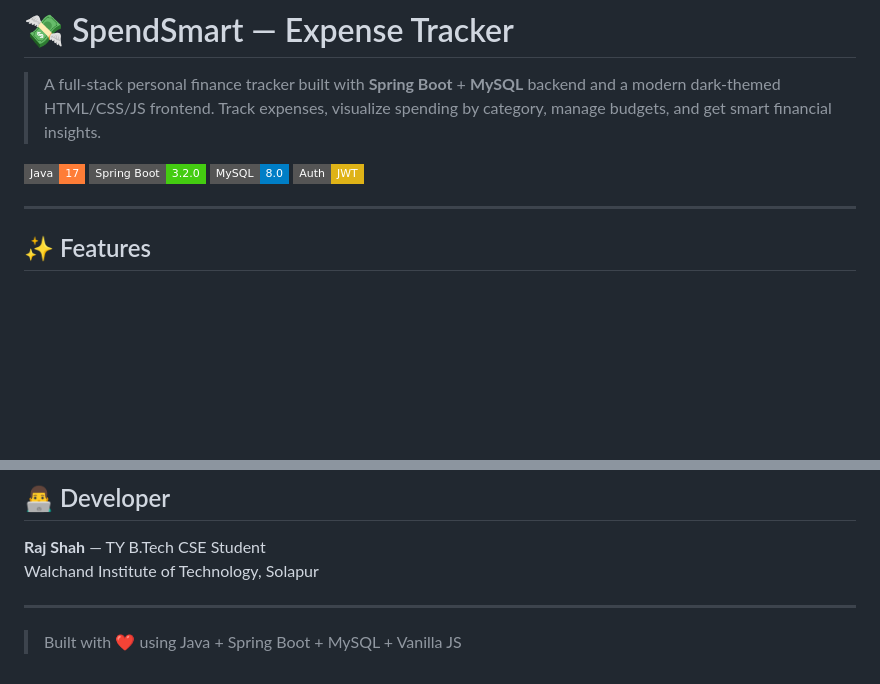
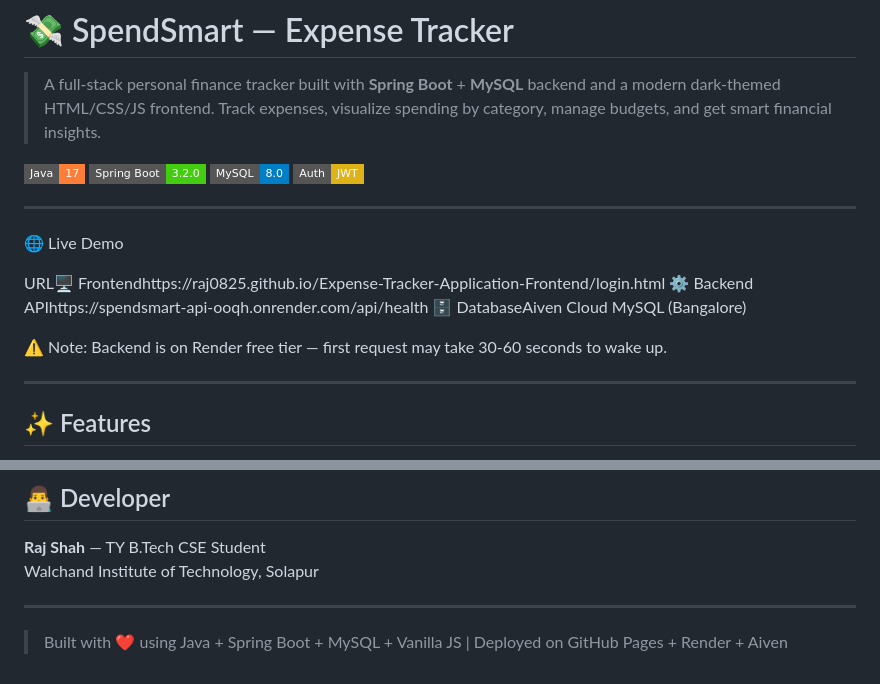
Before and after one commit to Raj0825/Expense-Tracker-Application, a Markdown page: README.md, 2 parts joined by grey strips. GitHub-like rendering; badges without logos; blank space fills up the shorter version.

```diff
--- a/README.md
+++ b/README.md
@@ -9,6 +9,15 @@
 
 ---
 
+🌐 Live Demo
+
+URL🖥️ Frontendhttps://raj0825.github.io/Expense-Tracker-Application-Frontend/login.html
+⚙️ Backend APIhttps://spendsmart-api-ooqh.onrender.com/api/health
+🗄️ DatabaseAiven Cloud MySQL (Bangalore)
+
+⚠️ Note: Backend is on Render free tier — first request may take 30-60 seconds to wake up.
+
+---
 
 ## ✨ Features
 
@@ -313,4 +322,4 @@ Walchand Institute of Technology, Solapur
 
 ---
 
-> Built with ❤️ using Java + Spring Boot + MySQL + Vanilla JS
+>Built with ❤️ using Java + Spring Boot + MySQL + Vanilla JS | Deployed on GitHub Pages + Render + Aiven
```
